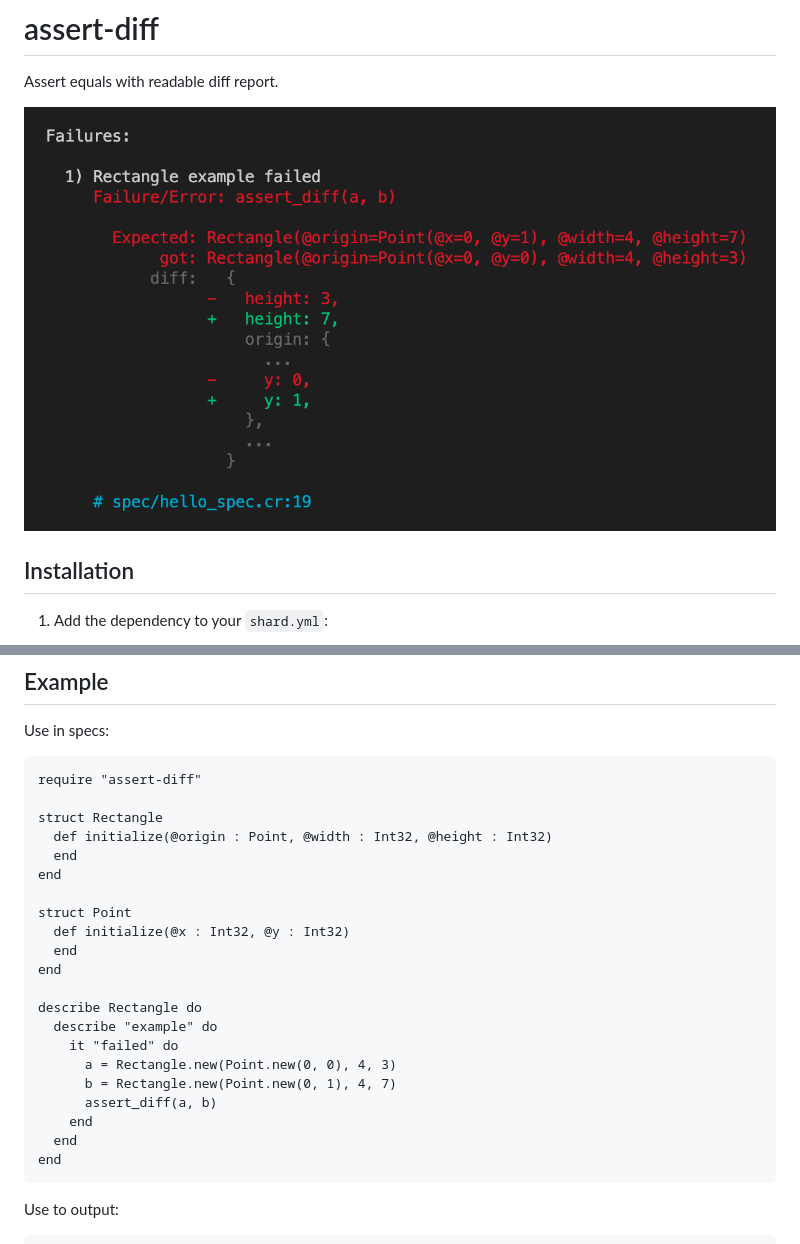
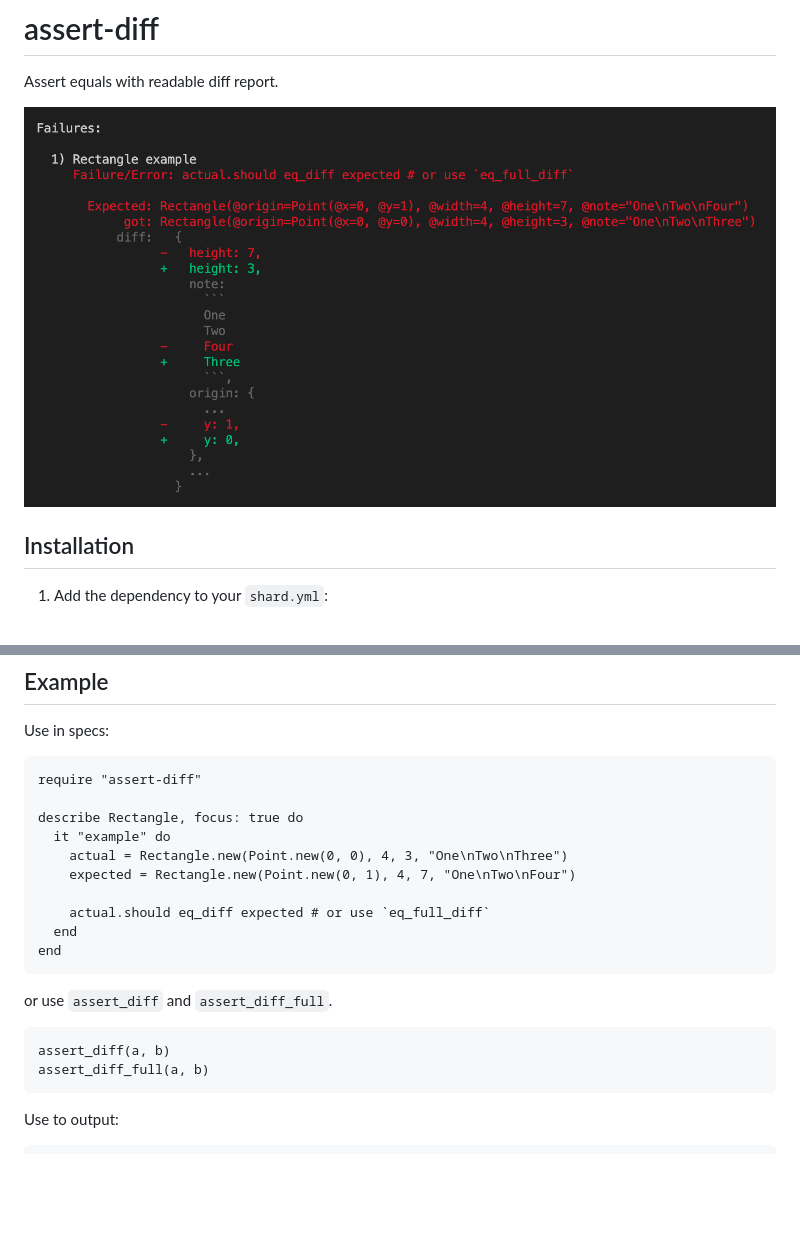
Before and after one commit to YusukeHosonuma/assert-diff, a Markdown page: README.md, 2 parts joined by grey strips. Rendered like a GitHub page; pictures changed too: image/screenshot.png; blank space fills up the shorter version.

Commit message:
update: README

````diff
--- a/README.md
+++ b/README.md
@@ -24,25 +24,21 @@ Use in specs:
 ```crystal
 require "assert-diff"
 
-struct Rectangle
-  def initialize(@origin : Point, @width : Int32, @height : Int32)
+describe Rectangle, focus: true do
+  it "example" do
+    actual = Rectangle.new(Point.new(0, 0), 4, 3, "One\nTwo\nThree")
+    expected = Rectangle.new(Point.new(0, 1), 4, 7, "One\nTwo\nFour")
+
+    actual.should eq_diff expected # or use `eq_full_diff`
   end
 end
+```
 
-struct Point
-  def initialize(@x : Int32, @y : Int32)
-  end
-end
+or use `assert_diff` and `assert_diff_full`.
 
-describe Rectangle do
-  describe "example" do
-    it "failed" do
-      a = Rectangle.new(Point.new(0, 0), 4, 3)
-      b = Rectangle.new(Point.new(0, 1), 4, 7)
-      assert_diff(a, b)
-    end
-  end
-end
+```crystal
+assert_diff(a, b)
+assert_diff_full(a, b)
 ```
 
 Use to output:
````
